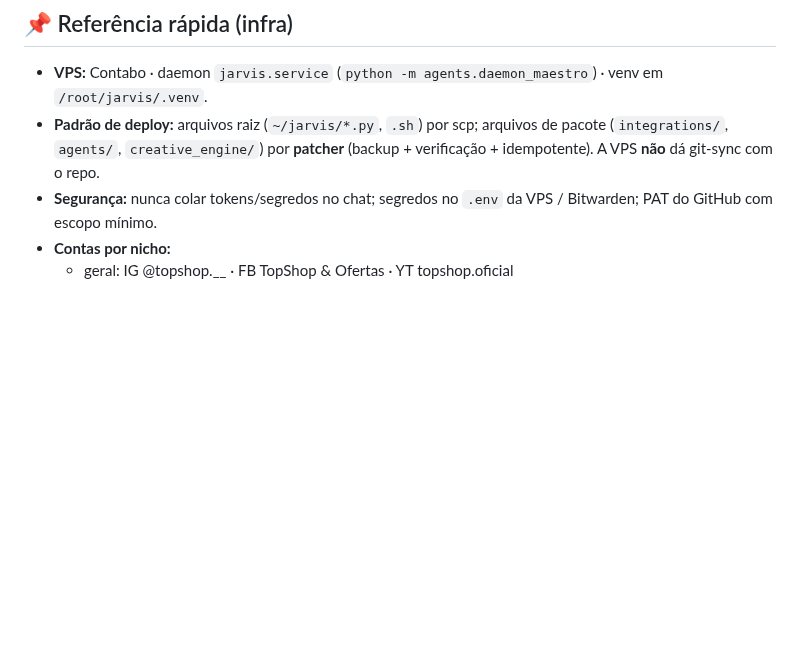
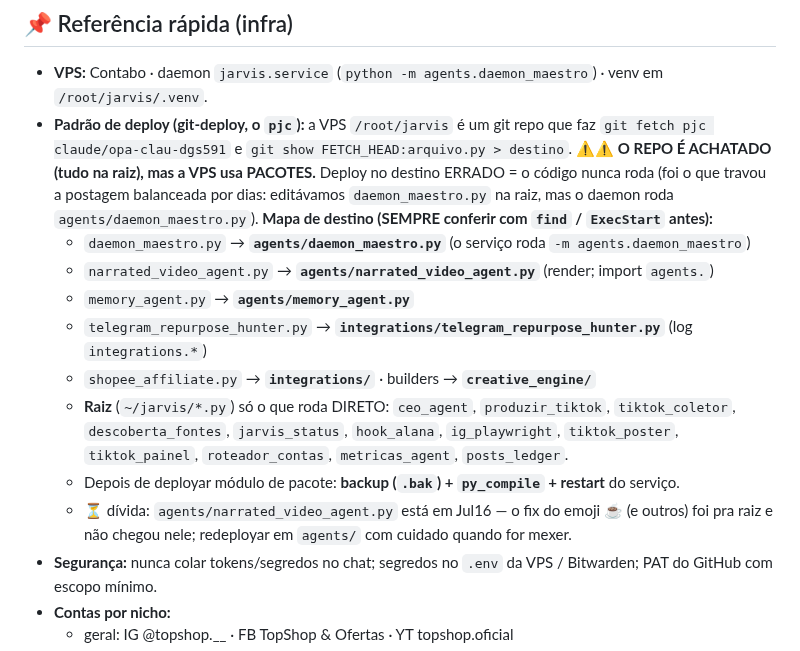
Before and after one commit to z-scriptz/projeto-jarvis-completo, a Markdown page: ROADMAP.md, the part around the change. Rendered like a GitHub page; blank space fills up the shorter version.

Commit message:
ROADMAP: mapa de destino do git-deploy (raiz vs agents/integrations)
Documenta a causa do bug que travou a postagem balanceada por dias: o repo é
achatado (tudo na raiz) mas a VPS usa pacotes; deploy no destino errado nunca
roda. Mapa explícito: daemon_maestro/narrated_video_agent/memory_agent →
agents/, telegram_repurpose_hunter → integrations/, resto (roda direto) → raiz.

Co-Authored-By: Claude Opus 4.8 <noreply@anthropic.com>
Claude-Session: https://claude.ai/code/session_017cEVQgNiJwKZ1uhxLng9fA

```diff
--- a/ROADMAP.md
+++ b/ROADMAP.md
@@ -447,9 +447,23 @@ Ex.: "O segredo pra ter um iPhone 17 sem gastar / uma fortuna ✨".
 
 - **VPS:** Contabo · daemon `jarvis.service` (`python -m agents.daemon_maestro`)
   · venv em `/root/jarvis/.venv`.
-- **Padrão de deploy:** arquivos raiz (`~/jarvis/*.py`, `.sh`) por scp; arquivos
-  de pacote (`integrations/`, `agents/`, `creative_engine/`) por **patcher**
-  (backup + verificação + idempotente). A VPS **não** dá git-sync com o repo.
+- **Padrão de deploy (git-deploy, o `pjc`):** a VPS `/root/jarvis` é um git repo que
+  faz `git fetch pjc claude/opa-clau-dgs591` e `git show FETCH_HEAD:arquivo.py > destino`.
+  ⚠️⚠️ **O REPO É ACHATADO (tudo na raiz), mas a VPS usa PACOTES.** Deploy no destino
+  ERRADO = o código nunca roda (foi o que travou a postagem balanceada por dias:
+  editávamos `daemon_maestro.py` na raiz, mas o daemon roda `agents/daemon_maestro.py`).
+  **Mapa de destino (SEMPRE conferir com `find` / `ExecStart` antes):**
+  - `daemon_maestro.py` → **`agents/daemon_maestro.py`** (o serviço roda `-m agents.daemon_maestro`)
+  - `narrated_video_agent.py` → **`agents/narrated_video_agent.py`** (render; import `agents.`)
+  - `memory_agent.py` → **`agents/memory_agent.py`**
+  - `telegram_repurpose_hunter.py` → **`integrations/telegram_repurpose_hunter.py`** (log `integrations.*`)
+  - `shopee_affiliate.py` → **`integrations/`** · builders → **`creative_engine/`**
+  - **Raiz** (`~/jarvis/*.py`) só o que roda DIRETO: `ceo_agent`, `produzir_tiktok`,
+    `tiktok_coletor`, `descoberta_fontes`, `jarvis_status`, `hook_alana`, `ig_playwright`,
+    `tiktok_poster`, `tiktok_painel`, `roteador_contas`, `metricas_agent`, `posts_ledger`.
+  - Depois de deployar módulo de pacote: **backup (`.bak`) + `py_compile` + restart** do serviço.
+  - ⏳ dívida: `agents/narrated_video_agent.py` está em Jul16 — o fix do emoji ☕ (e outros)
+    foi pra raiz e não chegou nele; redeployar em `agents/` com cuidado quando for mexer.
 - **Segurança:** nunca colar tokens/segredos no chat; segredos no `.env` da VPS
   / Bitwarden; PAT do GitHub com escopo mínimo.
 - **Contas por nicho:**
```
